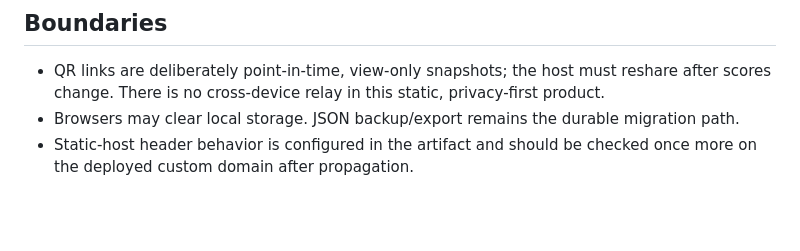
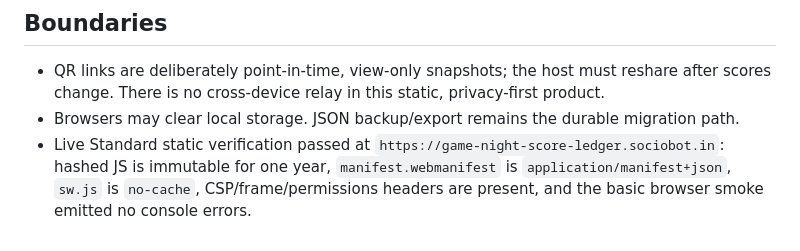
Before and after one commit to B-Divyesh/sf-game-night-score-ledger, a Markdown page: .factory/handoff.md, the part around the change. Rendered like a GitHub page; blank space fills up the shorter version.

Commit message:
docs: record repair verification

```diff
--- a/.factory/handoff.md
+++ b/.factory/handoff.md
@@ -71,5 +71,8 @@ Verified on 2026-08-27:
   privacy-first product.
 - Browsers may clear local storage. JSON backup/export remains the durable
   migration path.
-- Static-host header behavior is configured in the artifact and should be
-  checked once more on the deployed custom domain after propagation.
+- Live Standard static verification passed at
+  `https://game-night-score-ledger.sociobot.in`: hashed JS is immutable for one
+  year, `manifest.webmanifest` is `application/manifest+json`, `sw.js` is
+  `no-cache`, CSP/frame/permissions headers are present, and the basic browser
+  smoke emitted no console errors.
```
